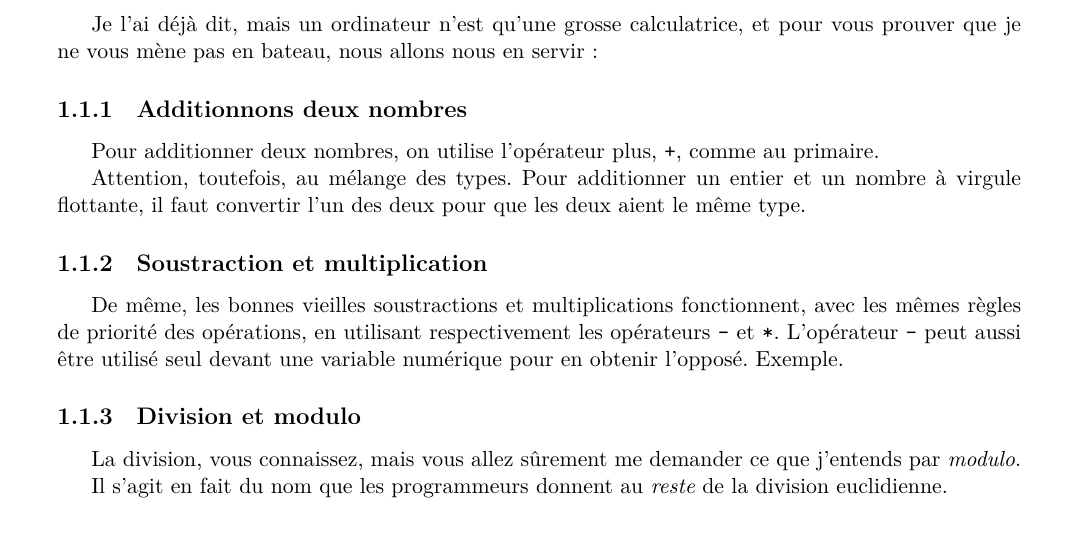
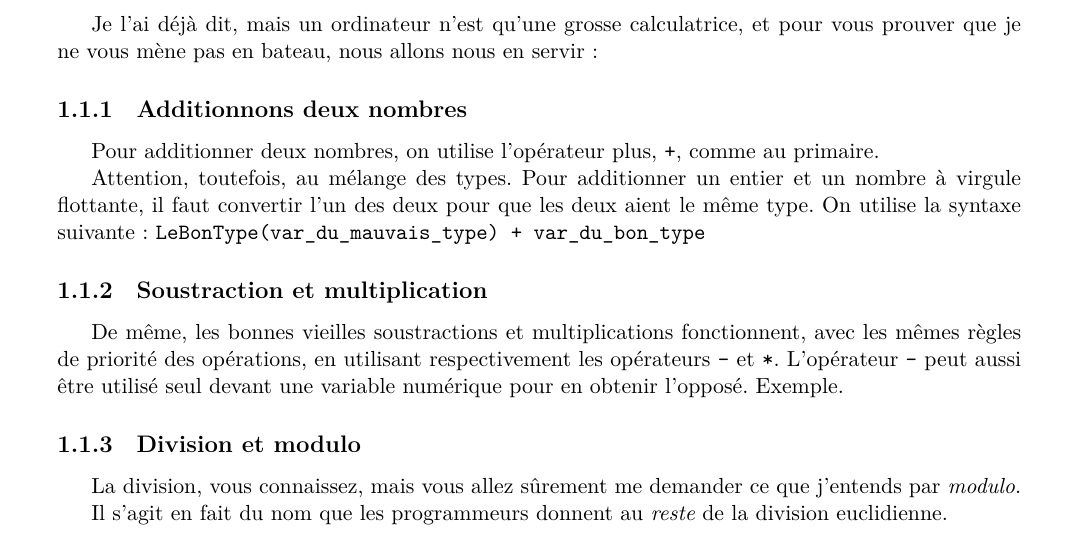
Before and after one commit to GuillaumeDIDIER/TutorielSwift, a LaTeX book (P1-LesBasesImperatives/CH4-Arithmetique/CH4-Arithmetique.tex, which reads P1-LesBasesImperatives/CH4-Arithmetique/Chapter.tex): part of page 3 of 7, cut so that both start at the same text. Compiled offline with XeLaTeX.

Commit message:
Adds a precision that had got lost during a merge.

```diff
--- a/P1-LesBasesImperatives/CH4-Arithmetique/Chapter.tex
+++ b/P1-LesBasesImperatives/CH4-Arithmetique/Chapter.tex
@@ -23,6 +23,8 @@ let pi = 3 + 0.141592
 \end{listing}
 
 Attention, toutefois, au mélange des types. Pour additionner un entier et un nombre à virgule flottante, il faut convertir l'un des deux pour que les deux aient le même type.
+On utilise la syntaxe suivante : \mintinline{swift}{LeBonType(var_du_mauvais_type) + var_du_bon_type}
+
 \subsection{Soustraction et multiplication}
 De même, les bonnes vieilles soustractions et multiplications fonctionnent, avec les mêmes règles de priorité des opérations, en utilisant respectivement les opérateurs \verb"-" et \verb"*".
 L'opérateur \verb"-" peut aussi être utilisé seul devant une variable numérique pour en obtenir l'opposé.
```
